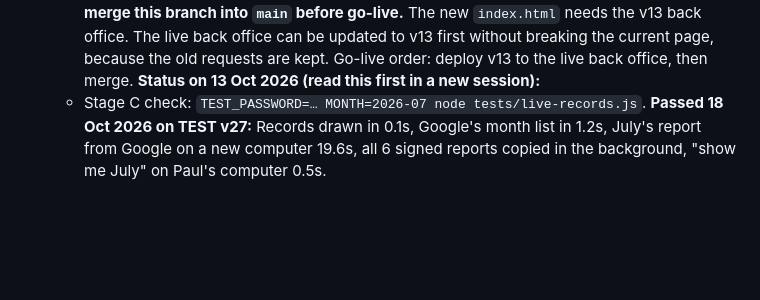
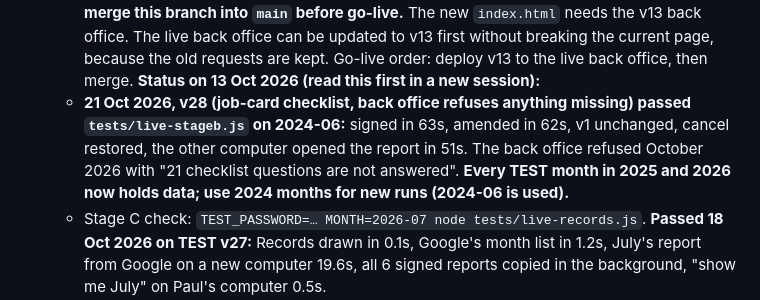
Before and after one commit to emus25/mortlakemotreport, a Markdown page: CLAUDE.md, the part around the change. Drawn GitHub-style; blank space fills up the shorter version.

Commit message:
Notes: v28 accepted on real Google; which TEST months are free
Co-Authored-By: Claude Opus 5.5 <noreply@anthropic.com>
Claude-Session: https://claude.ai/code/session_012nsXsnV4qCzoNUK6e9Nufv

```diff
--- a/CLAUDE.md
+++ b/CLAUDE.md
@@ -412,6 +412,12 @@ From Ediz, in priority order:
    requests are kept. Go-live order: deploy v13 to the live back office,
    then merge.
    **Status on 13 Oct 2026 (read this first in a new session):**
+   - **21 Oct 2026, v28 (job-card checklist, back office refuses anything
+     missing) passed `tests/live-stageb.js` on 2024-06:** signed in 63s,
+     amended in 62s, v1 unchanged, cancel restored, the other computer opened
+     the report in 51s. The back office refused October 2026 with "21
+     checklist questions are not answered". **Every TEST month in 2025 and
+     2026 now holds data; use 2024 months for new runs (2024-06 is used).**
    - Stage C check: `TEST_PASSWORD=… MONTH=2026-07 node tests/live-records.js`. **Passed 18 Oct 2026 on TEST v27:** Records drawn in 0.1s, Google's month list in 1.2s, July's report from Google on a new computer 19.6s, all 6 signed reports copied in the background, "show me July" on Paul's computer 0.5s.
    - The test copy is at https://mortlakemotreport.exposureboost.co.uk/test.html
      (orange TEST banner). Its back office is "Mortlake Garage Backend TEST"
```
